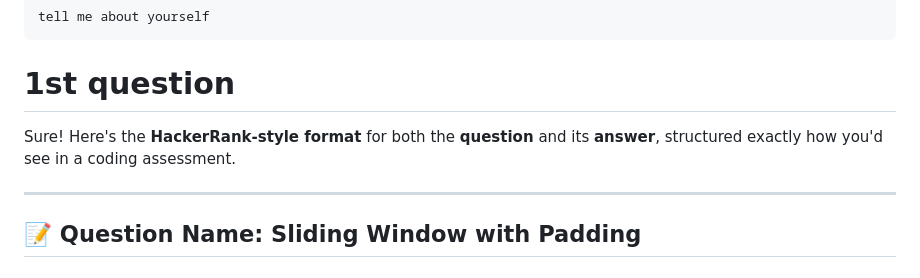
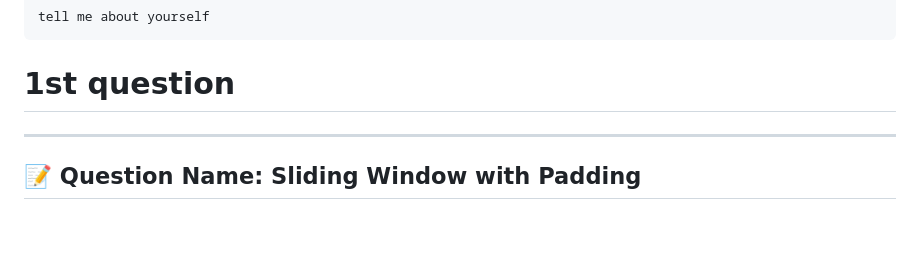
Before and after one commit to Jak2/Practicing_the_basics, a Markdown page: prep/tiger analytics nlp engineer/interview questions 23-06-2025.md, the part around the change. GitHub-like rendering; blank space fills up the shorter version.

````diff
--- a/prep/tiger analytics nlp engineer/interview questions 23-06-2025.md
+++ b/prep/tiger analytics nlp engineer/interview questions 23-06-2025.md
@@ -2,8 +2,6 @@
 tell me about yourself
 ```
 # 1st question
-
-Sure! Here's the **HackerRank-style format** for both the **question** and its **answer**, structured exactly how you'd see in a coding assessment.
 
 ---
 
````
